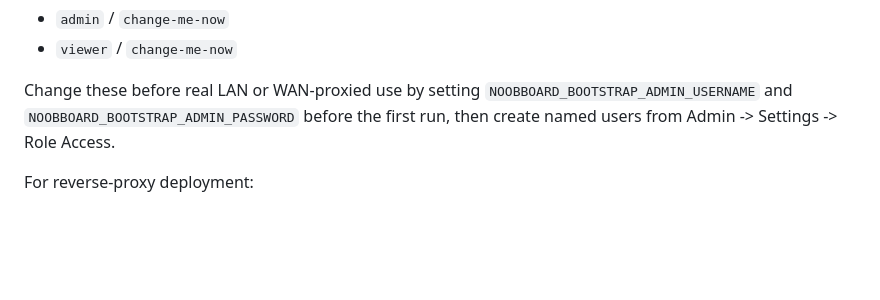
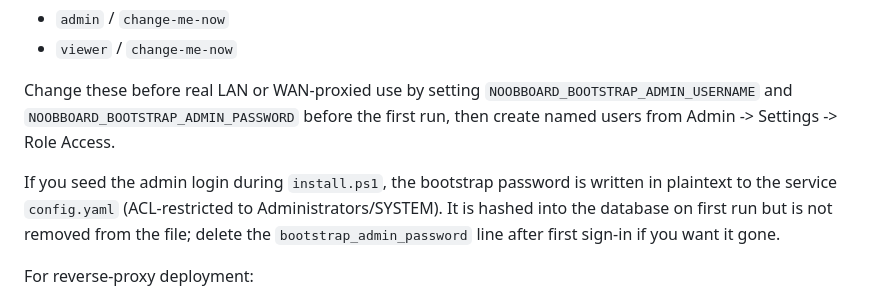
Before and after one commit to wellivea1/noobboard, a Markdown page: docs/security.md, the part around the change. GitHub-like rendering; blank space fills up the shorter version.

```diff
--- a/docs/security.md
+++ b/docs/security.md
@@ -51,6 +51,8 @@ Development bootstrap users:
 
 Change these before real LAN or WAN-proxied use by setting `NOOBBOARD_BOOTSTRAP_ADMIN_USERNAME` and `NOOBBOARD_BOOTSTRAP_ADMIN_PASSWORD` before the first run, then create named users from Admin -> Settings -> Role Access.
 
+If you seed the admin login during `install.ps1`, the bootstrap password is written in plaintext to the service `config.yaml` (ACL-restricted to Administrators/SYSTEM). It is hashed into the database on first run but is not removed from the file; delete the `bootstrap_admin_password` line after first sign-in if you want it gone.
+
 For reverse-proxy deployment:
 
 - Set `NOOBBOARD_BIND_ADDRESS=0.0.0.0` only behind a trusted firewall or reverse proxy.
```
Also changed, not shown: README.md (+9 -13 lines).
